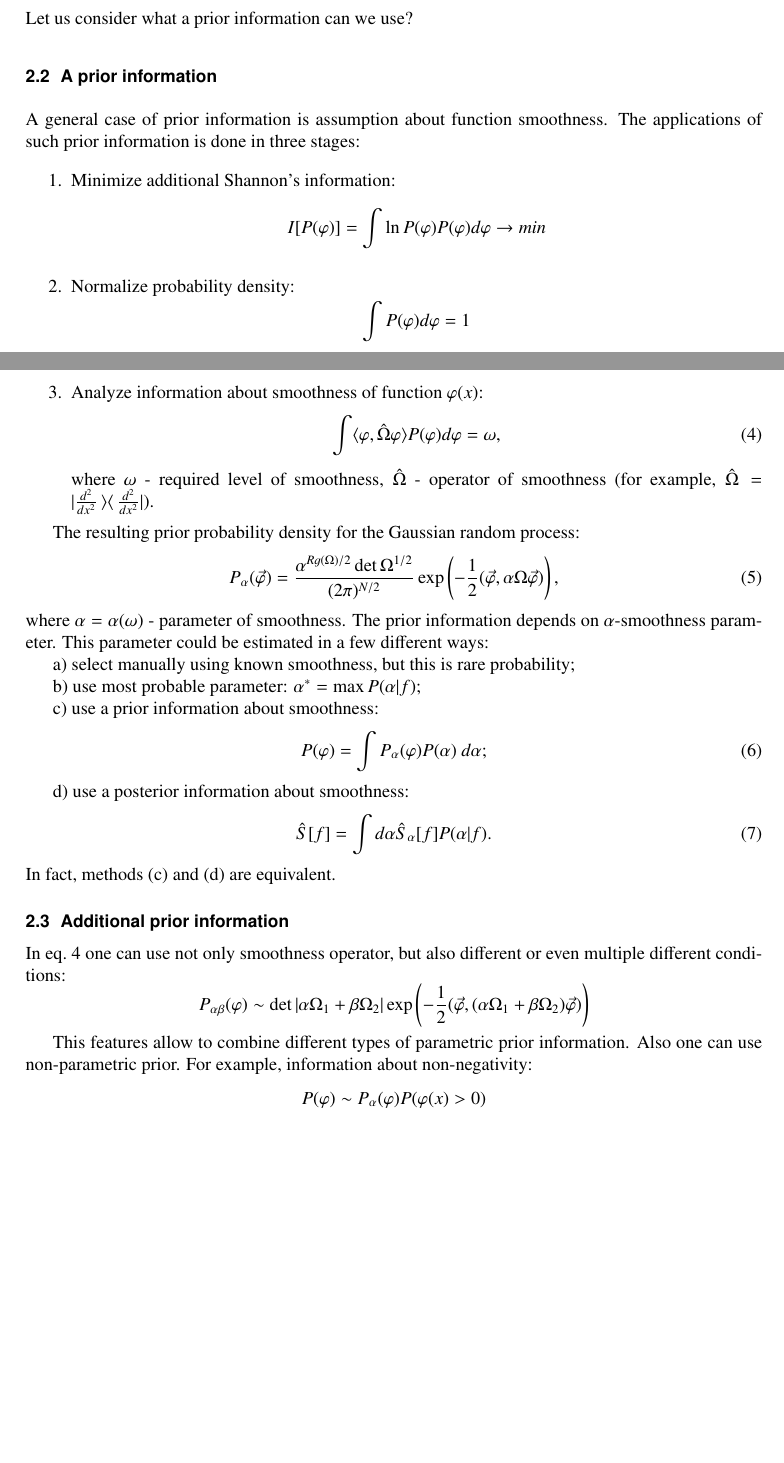
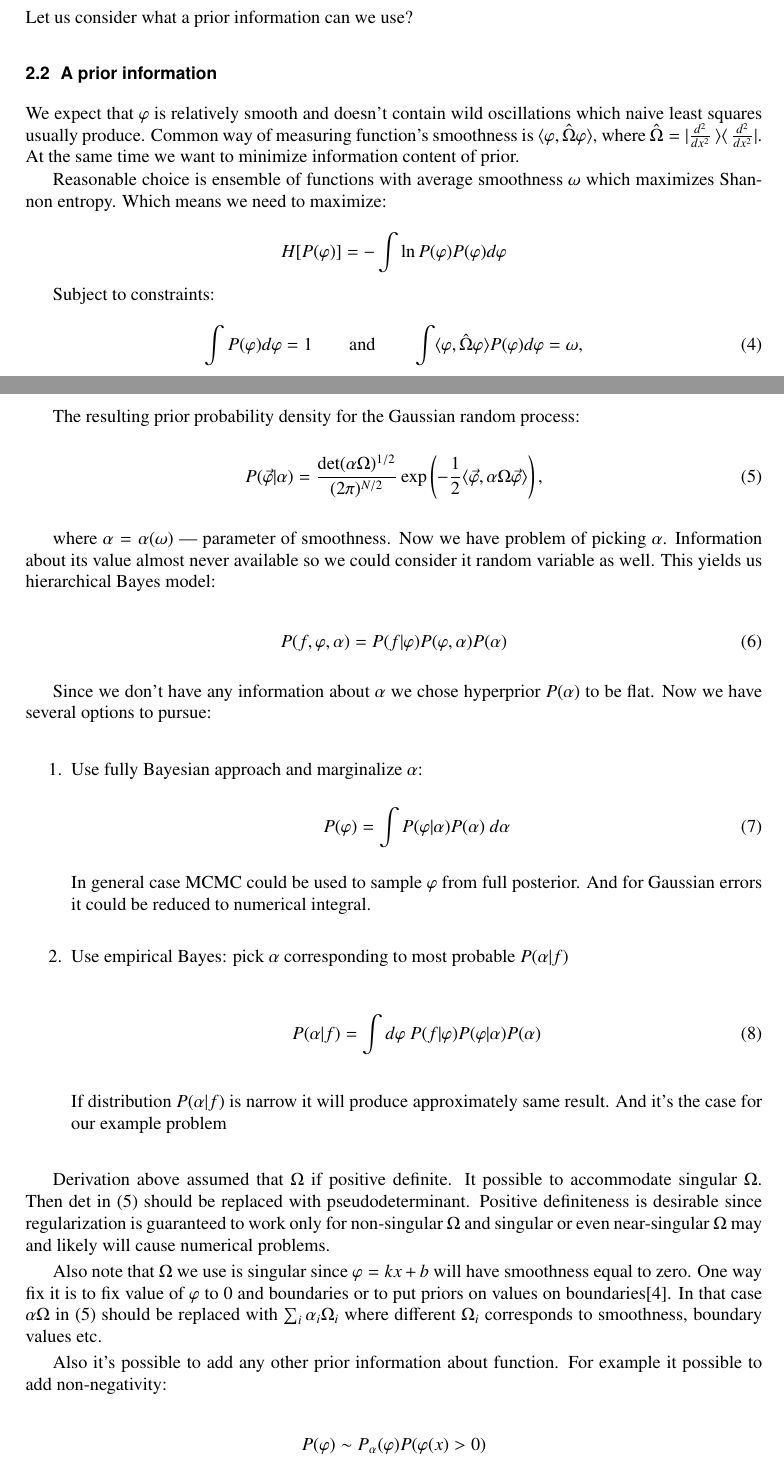
Before and after one commit to Zelenyy/scientific-papers, a LaTeX document (AYSS-2017/article/ayss2017-Zeleniy.tex): two parts of pages 2 and 3 of 5 before the commit and two parts of pages 2 and 3 of 6 after it, joined at a grey line, cut so that both start at the same text, the shorter picture padded with empty space. Compiled offline with pdfLaTeX.

Commit message:
Section Prior information completely rewritten

```diff
--- a/AYSS-2017/article/ayss2017-Zeleniy.tex
+++ b/AYSS-2017/article/ayss2017-Zeleniy.tex
@@ -78,54 +78,86 @@ Let us consider what a prior information can we use?
 
 \subsection{A prior information}\label{sec:theory:aprior}
 
-A general case of prior information is assumption about function smoothness. The applications of such prior information is done in three stages:
-\begin{enumerate}
-\item Minimize additional Shannon's information:
-	\begin{equation*}
-		I[P(\varphi)] = \int \ln{P(\varphi)} P(\varphi) d\varphi \to min
-	\end{equation*}
-\item Normalize probability density:
-	\begin{equation*}
-		\int P(\varphi) d\varphi = 1
-	\end{equation*}
-\item Analyze information about smoothness of function $\varphi(x)$:
-	\begin{equation}
-		\label{eq-smoothness}
-		\int \langle \varphi,\hat{\Omega}\varphi \rangle P(\varphi) d\varphi = \omega,
-	\end{equation}
-where $\omega$ - required level of smoothness,   $\hat{\Omega}$ - operator of smoothness (for example, $\hat{\Omega}=|\frac{d^2}{dx^2}\left\rangle\right\langle\frac{d^2}{dx^2}|$).
-\end{enumerate}
+We expect that $\varphi$ is relatively smooth and doesn't contain wild
+oscillations which naive least squares usually produce. Common way of measuring
+function's smoothness is $\langle\varphi,\hat{\Omega}\varphi\rangle$, where
+$\hat{\Omega}=|\frac{d^2}{dx^2}\left\rangle\right\langle\frac{d^2}{dx^2}|$.
+At the same time we want to minimize information content of prior.
+
+Reasonable choice is ensemble of functions with average smoothness $\omega$ which
+maximizes Shannon entropy. Which means we need to maximize:
+
+\begin{equation*}
+  H[P(\varphi)] = -\int \ln{P(\varphi)} P(\varphi) d\varphi
+\end{equation*}
+
+Subject to constraints:
+
+\begin{equation}
+  \int P(\varphi) d\varphi = 1
+  \qquad\mbox{and}\qquad
+  \int \langle \varphi,\hat{\Omega}\varphi \rangle P(\varphi) d\varphi = \omega,
+  \label{eq-smoothness}
+\end{equation}
 
 The resulting prior probability density for the Gaussian random process:
 \begin{equation}
-	P_{\alpha}(\vec{\varphi})  = \frac{\alpha^{Rg(\Omega)/2}\det\Omega^{1/2}}{(2\pi)^{N/2}}
-    \exp\left(-\frac{1}{2}(\vec{\varphi},\alpha\Omega\vec{\varphi})\right),
+  P(\vec{\varphi}|\alpha) = \frac{\det(\alpha\Omega)^{1/2}}{(2\pi)^{N/2}}
+  \exp\left(-\frac{1}{2}\langle\vec{\varphi},\alpha\Omega\vec{\varphi}\rangle\right),
+  \label{eq-prior}
 \end{equation}
-where  $\alpha = \alpha(\omega)$ - parameter of smoothness.
-The prior information depends on $\alpha$-smoothness parameter. This parameter could be estimated in a few different ways: \\
-\indent a) select manually using known smoothness, but this is rare probability; \\
-\indent b) use most probable parameter: $\alpha^* = \max P(\alpha|f);$ \\
-\indent c) use a prior information about smoothness:
+
+where $\alpha = \alpha(\omega)$~--- parameter of smoothness. Now we have problem
+of picking $\alpha$. Information about its value almost never available so we
+could consider it random variable as well. This yields us hierarchical Bayes
+model:
+
+\begin{equation}
+  P(f,\varphi,\alpha) = P(f|\varphi)P(\varphi,\alpha)P(\alpha)
+\end{equation}
+
+Since we don't have any information about $\alpha$ we chose hyperprior
+$P(\alpha)$ to be flat. Now we have several options to pursue:
+
+\begin{enumerate}
+\item Use fully Bayesian approach and marginalize $\alpha$:
   \begin{equation}\label{eq:varAposteriorAlpha}
-      P(\varphi)  = \int P_{\alpha}(\varphi) P(\alpha)~d\alpha ;
+      P(\varphi) = \int P(\varphi|\alpha) P(\alpha)~d\alpha
   \end{equation}
-\indent d) use a posterior information about smoothness:
-  \begin{equation}\label{eq:solveAposteriorAlpha}
-      \hat{S}[f] = \int d\alpha \hat{S}_{\alpha}[f] P(\alpha|f).
+  In general case MCMC could be used to sample $\varphi$ from full
+  posterior. And for Gaussian errors it could be reduced to numerical integral.
+
+\item Use empirical Bayes: pick $\alpha$ corresponding to most probable
+  $P(\alpha|f)$
+
+  \begin{equation}
+    P(\alpha|f) = \int d\varphi~P(f|\varphi)P(\varphi|\alpha)P(\alpha)
   \end{equation}
-In fact, methods (c) and (d) are equivalent.
 
-\subsection{Additional prior information}
+  If distribution $P(\alpha|f)$ is narrow it will produce approximately same
+  result. And it's the case for our example problem
+\end{enumerate}
 
-In eq.~\ref{eq-smoothness} one can use not only smoothness operator, but also different or even multiple different conditions:
-\begin{equation*}
-    P_{\alpha\beta}(\varphi) \sim  \det \left|\alpha\Omega_1 +\beta\Omega_2\right|\exp\left(-\frac{1}{2} (\vec{\varphi},(\alpha\Omega_1 + \beta\Omega_2)\vec{\varphi})\right)
-\end{equation*}
+Derivation above assumed that $\Omega$ if positive definite. It possible to
+accommodate singular $\Omega$. Then $\det$ in~(\ref{eq-prior}) should be
+replaced with pseudodeterminant. Positive definiteness is desirable since
+regularization is guaranteed to work only for non-singular $\Omega$ and singular
+or even near-singular $\Omega$ may and likely will cause numerical problems.
 
-This features allow to combine different types of parametric prior information. Also one can use non-parametric prior. For example, information about non-negativity:
+Also note that $\Omega$ we use is singular since $\varphi = kx + b$ will have
+smoothness equal to zero. One way fix it is to fix value of $\varphi$ to 0 and
+boundaries or to put priors on values on
+boundaries\cite{calvetti2006aristotelian}. In that case $\alpha\Omega$
+in~(\ref{eq-prior}) should be replaced with $\sum_i\alpha_i\Omega_i$ where
+different $\Omega_i$ corresponds to smoothness, boundary values etc.
+
+Also it's possible to add any other prior information about function. For
+example it possible to add non-negativity:
+
 \begin{equation*}
     P(\varphi) \sim P_{\alpha}(\varphi)P(\varphi(x) > 0)
 \end{equation*}
+
 
 \subsection{Discretization}
 
```
Also changed, not shown: AYSS-2017/article/references.bib (+8 -0 lines).
